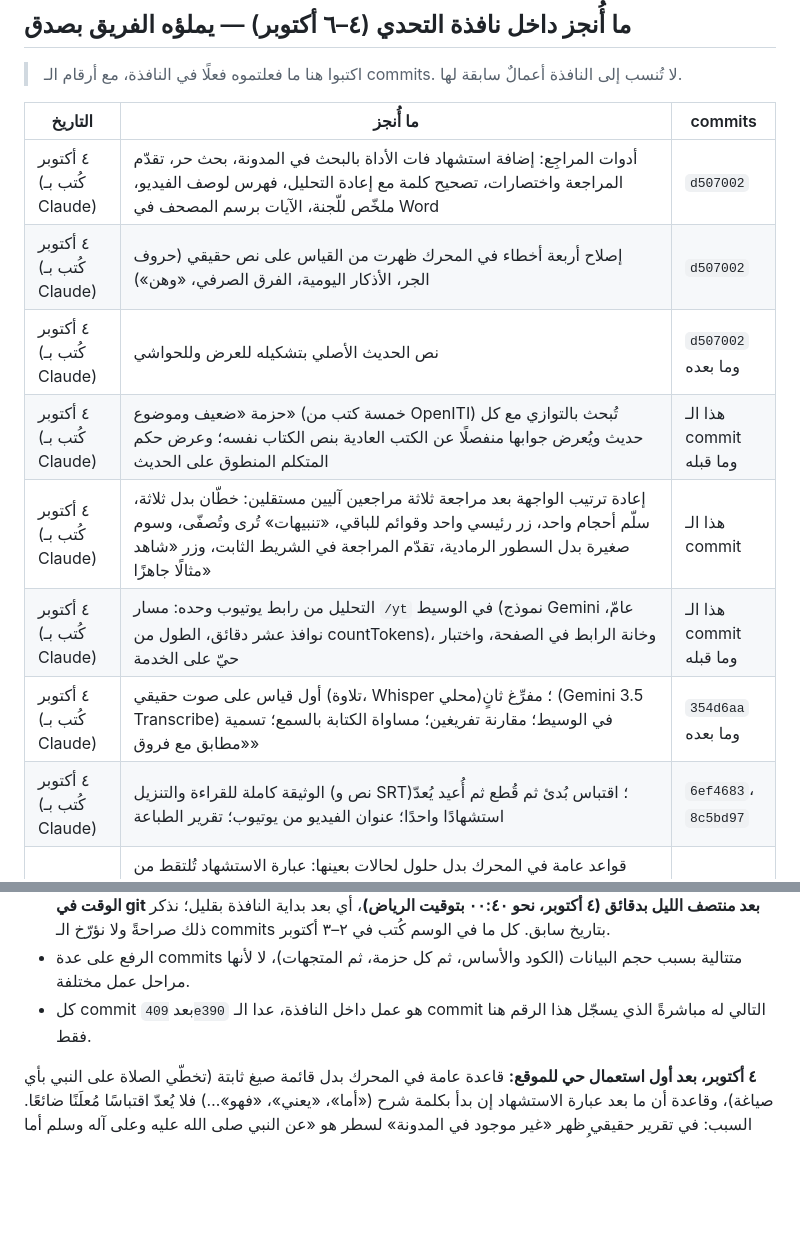
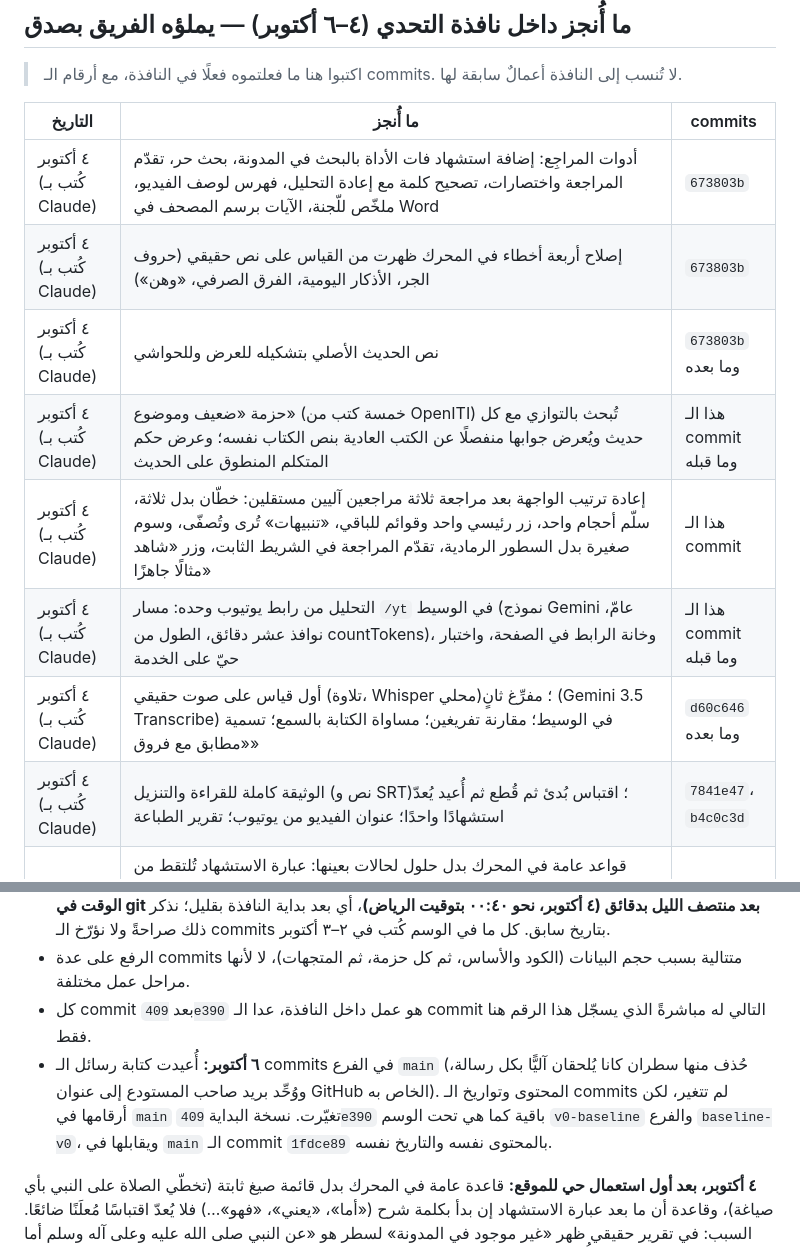
Before and after one commit to Ahmedanwernouser/athar-ledger, a Markdown page: BASELINE.md, 2 parts joined by grey strips. GitHub-like rendering; blank space fills up the shorter version.

Commit message:
Docs: commit numbers after the messages on main were rewritten; the baseline stays under its tag

```diff
--- a/BASELINE.md
+++ b/BASELINE.md
@@ -35,14 +35,14 @@
 
 | التاريخ | ما أُنجز | commits |
 |---|---|---|
-| ٤ أكتوبر (كُتب بـ Claude) | أدوات المراجِع: إضافة استشهاد فات الأداة بالبحث في المدونة، بحث حر، تقدّم المراجعة واختصارات، تصحيح كلمة مع إعادة التحليل، فهرس لوصف الفيديو، ملخّص للّجنة، الآيات برسم المصحف في Word | `d507002` |
-| ٤ أكتوبر (كُتب بـ Claude) | إصلاح أربعة أخطاء في المحرك ظهرت من القياس على نص حقيقي (حروف الجر، الأذكار اليومية، الفرق الصرفي، «وهن») | `d507002` |
-| ٤ أكتوبر (كُتب بـ Claude) | نص الحديث الأصلي بتشكيله للعرض وللحواشي | `d507002` وما بعده |
+| ٤ أكتوبر (كُتب بـ Claude) | أدوات المراجِع: إضافة استشهاد فات الأداة بالبحث في المدونة، بحث حر، تقدّم المراجعة واختصارات، تصحيح كلمة مع إعادة التحليل، فهرس لوصف الفيديو، ملخّص للّجنة، الآيات برسم المصحف في Word | `673803b` |
+| ٤ أكتوبر (كُتب بـ Claude) | إصلاح أربعة أخطاء في المحرك ظهرت من القياس على نص حقيقي (حروف الجر، الأذكار اليومية، الفرق الصرفي، «وهن») | `673803b` |
+| ٤ أكتوبر (كُتب بـ Claude) | نص الحديث الأصلي بتشكيله للعرض وللحواشي | `673803b` وما بعده |
 | ٤ أكتوبر (كُتب بـ Claude) | حزمة «ضعيف وموضوع» (خمسة كتب من OpenITI) تُبحث بالتوازي مع كل حديث ويُعرض جوابها منفصلًا عن الكتب العادية بنص الكتاب نفسه؛ وعرض حكم المتكلم المنطوق على الحديث | هذا الـ commit وما قبله |
 | ٤ أكتوبر (كُتب بـ Claude) | إعادة ترتيب الواجهة بعد مراجعة ثلاثة مراجعين آليين مستقلين: خطّان بدل ثلاثة، سلّم أحجام واحد، زر رئيسي واحد وقوائم للباقي، «تنبيهات» تُرى وتُصفّى، وسوم صغيرة بدل السطور الرمادية، تقدّم المراجعة في الشريط الثابت، وزر «شاهد مثالًا جاهزًا» | هذا الـ commit |
 | ٤ أكتوبر (كُتب بـ Claude) | التحليل من رابط يوتيوب وحده: مسار `/yt` في الوسيط (نموذج Gemini عامّ، نوافذ عشر دقائق، الطول من countTokens)، وخانة الرابط في الصفحة، واختبار حيّ على الخدمة | هذا الـ commit وما قبله |
-| ٤ أكتوبر (كُتب بـ Claude) | أول قياس على صوت حقيقي (تلاوة، Whisper محلي)؛ مفرِّغ ثانٍ (Gemini 3.5 Transcribe) في الوسيط؛ مقارنة تفريغين؛ مساواة الكتابة بالسمع؛ تسمية «مطابق مع فروق» | `354d6aa` وما بعده |
-| ٤ أكتوبر (كُتب بـ Claude) | الوثيقة كاملة للقراءة والتنزيل (نص و SRT)؛ اقتباس بُدئ ثم قُطع ثم أُعيد يُعدّ استشهادًا واحدًا؛ عنوان الفيديو من يوتيوب؛ تقرير الطباعة | `6ef4683`، `8c5bd97` |
+| ٤ أكتوبر (كُتب بـ Claude) | أول قياس على صوت حقيقي (تلاوة، Whisper محلي)؛ مفرِّغ ثانٍ (Gemini 3.5 Transcribe) في الوسيط؛ مقارنة تفريغين؛ مساواة الكتابة بالسمع؛ تسمية «مطابق مع فروق» | `d60c646` وما بعده |
+| ٤ أكتوبر (كُتب بـ Claude) | الوثيقة كاملة للقراءة والتنزيل (نص و SRT)؛ اقتباس بُدئ ثم قُطع ثم أُعيد يُعدّ استشهادًا واحدًا؛ عنوان الفيديو من يوتيوب؛ تقرير الطباعة | `7841e47`، `b4c0c3d` |
 | ٤ أكتوبر (كُتب بـ Claude) | قواعد عامة في المحرك بدل حلول لحالات بعينها: عبارة الاستشهاد تُلتقط من صيغتها (اسم + «رضي الله عنه / رحمه الله»، أو فعل + لقب النبي ﷺ + الصلاة + «أنّ/عن/من»)؛ قول الصحابي يُبحث في كتب الحديث؛ العبارة الواحدة تعلن اقتباسًا واحدًا؛ مدى العبارة يقف عند كلام لا ينتمي إلى نص؛ تجريد الحرفين المتصلين («وبالوالدين»). الأرقام قبل/بعد في `eval/README.md`، ومنها ثمن معلن | هذا الـ commit |
 | ٤ أكتوبر (كُتب بـ Claude) | الاقتباس بالمعنى بمتجهات جُمل: مسار `/embed` في الوسيط (Workers AI، bge-m3، مجاني حتى ١٠٬٠٠٠ نيورون في اليوم)، متجهات نصوص المدونة الأساسية (`public/data/sem.bin`، بناء قابل للإعادة)، ودمجها في المحرك لترتيب الاقتراحات بعد عبارة الاستشهاد فقط، مع علامة إطفاء في الصفحة. القياس: المصدر الصحيح أول اقتراح ٢١ من ٢٦ بدل ١٣ (نص نظيف). وإصلاح عام ظهر من مثال حقيقي: حدّ «الكلمة الشائعة» في فهرس الجذوع كان عددًا ثابتًا فتُحذف كلمات عادية بمجرد تحميل حزمة كتب؛ صار نسبة من المكتبة. ومسح المحاضرة كلها بلا عبارة جُرّب وقيس **ولم يُضف** لكثرة الإنذارات الخاطئة (`eval/embed/sweep.mjs`) | هذا الـ commit وما قبله |
 | ٥ أكتوبر (كُتب بـ Claude) | بطاقة واحدة لكل حديث / موضع من القرآن فوق السجل (النص كاملًا، ما قيل منه، لحظاته، ألفاظ المصادر المختلفة)؛ سطر الدرجة لكل حديث (الصحيحان، الحكم المنقول، المختلف فيه، تنبيه التضعيف)؛ والتقاط الحديث الذي يُقال على أجزاء جزءًا جزءًا | هذا الـ commit |
@@ -53,6 +53,7 @@
 - المستودع أُنشئ ورُفع إليه هذا كله ليلة ٣–٤ أكتوبر ٢٠٢٦. **نسخة البداية هي الـ commit `409e3909adb2d144e63a5144ab7455c48f2d26a0`** (`2026-10-04T00:33:02+03:00`)، ويشير إليه الفرع `baseline-v0` (فرع لا يُعدَّل)، وأنشأ صاحب المستودع عليه من واجهة GitHub الوسم **`v0-baseline`** (الإصدار «Baseline (before the competition window)»)، وهو يشير إلى الـ commit نفسه (تحقّقنا بالـ API). **طابع الوقت في git بعد منتصف الليل بدقائق (٤ أكتوبر، نحو ٠٠:٤٠ بتوقيت الرياض)**، أي بعد بداية النافذة بقليل؛ نذكر ذلك صراحةً ولا نؤرّخ الـ commits بتاريخ سابق. كل ما في الوسم كُتب في ٢–٣ أكتوبر.
 - الرفع على عدة commits متتالية بسبب حجم البيانات (الكود والأساس، ثم كل حزمة، ثم المتجهات)، لا لأنها مراحل عمل مختلفة.
 - كل commit بعد `409e390` هو عمل داخل النافذة، عدا الـ commit التالي له مباشرةً الذي يسجّل هذا الرقم هنا فقط.
+- **٦ أكتوبر:** أُعيدت كتابة رسائل الـ commits في الفرع `main` (حُذف منها سطران كانا يُلحقان آليًّا بكل رسالة، ووُحِّد بريد صاحب المستودع إلى عنوان GitHub الخاص به). المحتوى وتواريخ الـ commits لم تتغير، لكن أرقامها في `main` تغيّرت. نسخة البداية `409e390` باقية كما هي تحت الوسم `v0-baseline` والفرع `baseline-v0`، ويقابلها في `main` الـ commit `1fdce89` بالمحتوى نفسه والتاريخ نفسه.
 
 **٤ أكتوبر، بعد أول استعمال حي للموقع:** قاعدة عامة في المحرك بدل قائمة صيغ ثابتة (تخطّي الصلاة على النبي بأي صياغة)، وقاعدة أن ما بعد عبارة الاستشهاد إن بدأ بكلمة شرح («أما»، «يعني»، «فهو»…) فلا يُعدّ اقتباسًا مُعلَنًا ضائعًا. السبب: في تقرير حقيقي ظهر «غير موجود في المدونة» لسطر هو «عن النبي صلى الله عليه وعلى آله وسلم أما الثاني فهو…». أُعيد التقييم الكامل: الأرقام الرئيسية دون تغيّر يُذكر (تحركات ≤ ٠٫٥ نقطة في الاتجاهين).
 
```
Also changed, not shown: other parts of BASELINE.md (+1 -1 lines), docs/SETUP_FREE_ACCOUNTS.md (+1 -1 lines).
